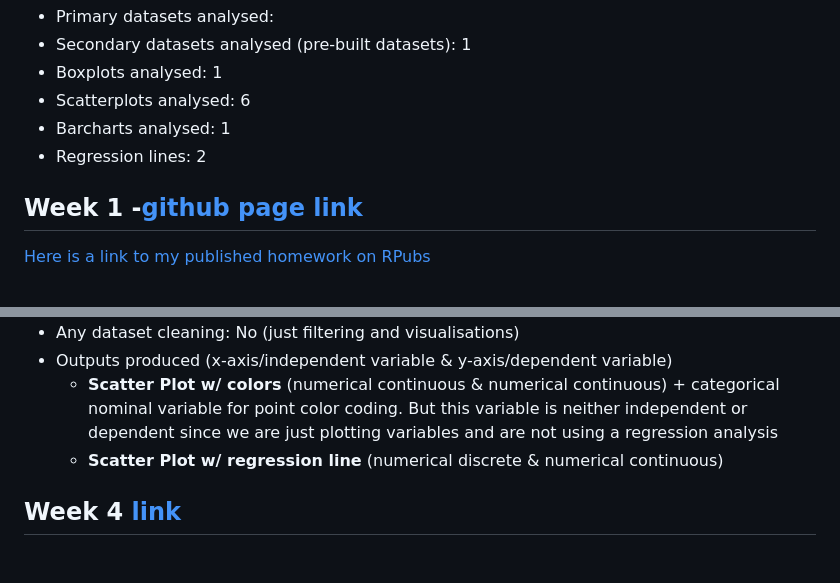
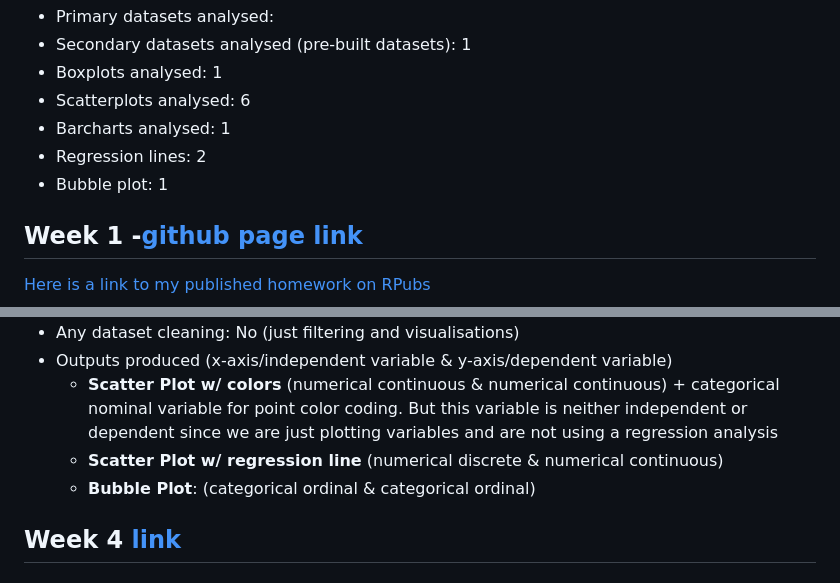
Before and after one commit to hsarfraz/DATA-1010-Introduction-to-Data-Analytics, a Markdown page: README.md, 2 parts joined by grey strips. Rendered like a GitHub page.

```diff
--- a/README.md
+++ b/README.md
@@ -11,6 +11,7 @@ Number of..
 * Scatterplots analysed: 6
 * Barcharts analysed: 1
 * Regression lines: 2
+* Bubble plot: 1
 
 ## Week 1 -[github page link](https://github.com/hsarfraz/DATA-1010-Introduction-to-Data-Analytics/tree/main/week%201)
 
@@ -54,6 +55,7 @@ Number of..
 * Outputs produced (x-axis/independent variable & y-axis/dependent variable)
   * **Scatter Plot w/ colors** (numerical continuous & numerical continuous) + categorical nominal variable for point color coding. But this variable is neither independent or dependent since we are just plotting variables and are not using a regression analysis
   * **Scatter Plot w/ regression line** (numerical discrete & numerical continuous)
+  * **Bubble Plot**: (categorical ordinal & categorical ordinal)
 
 ## Week 4 [link]()
 
```
